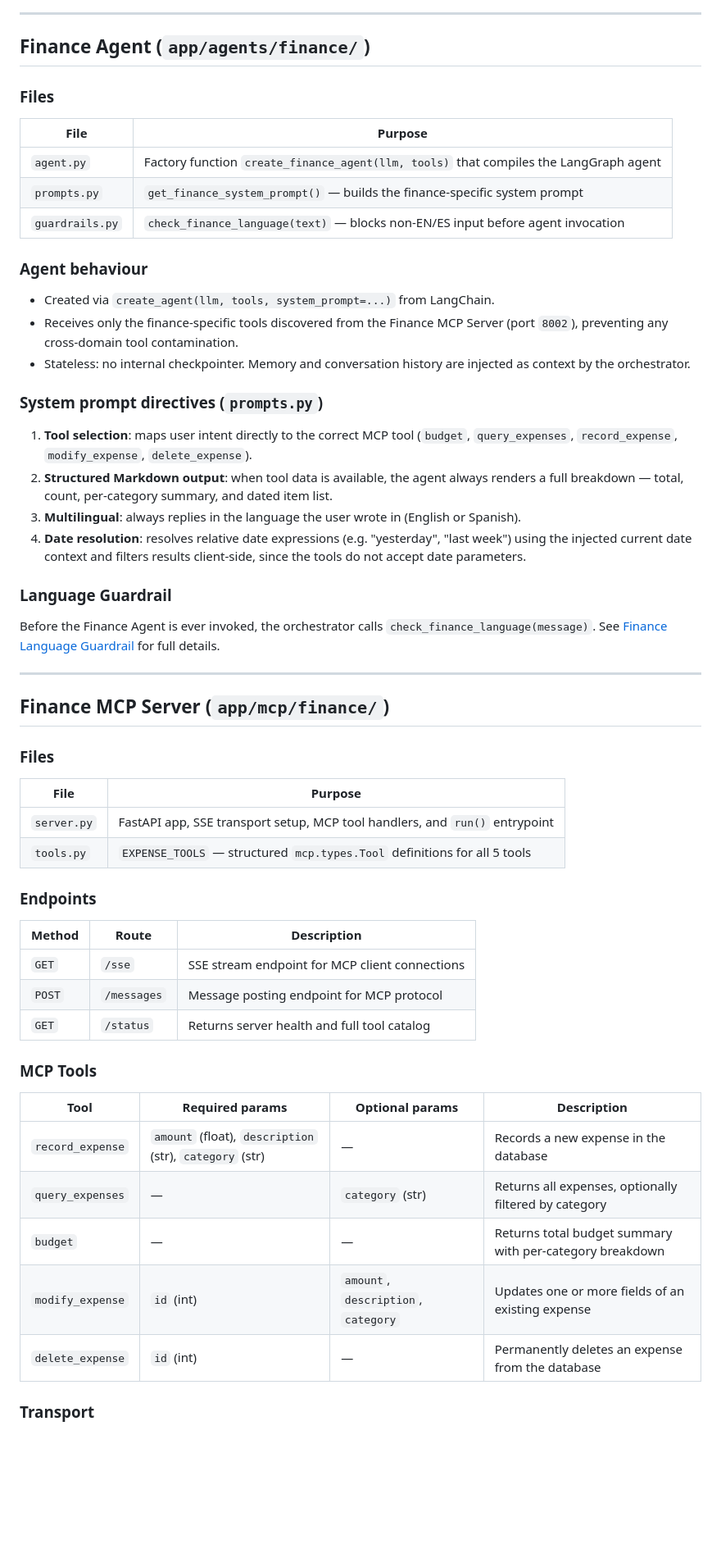
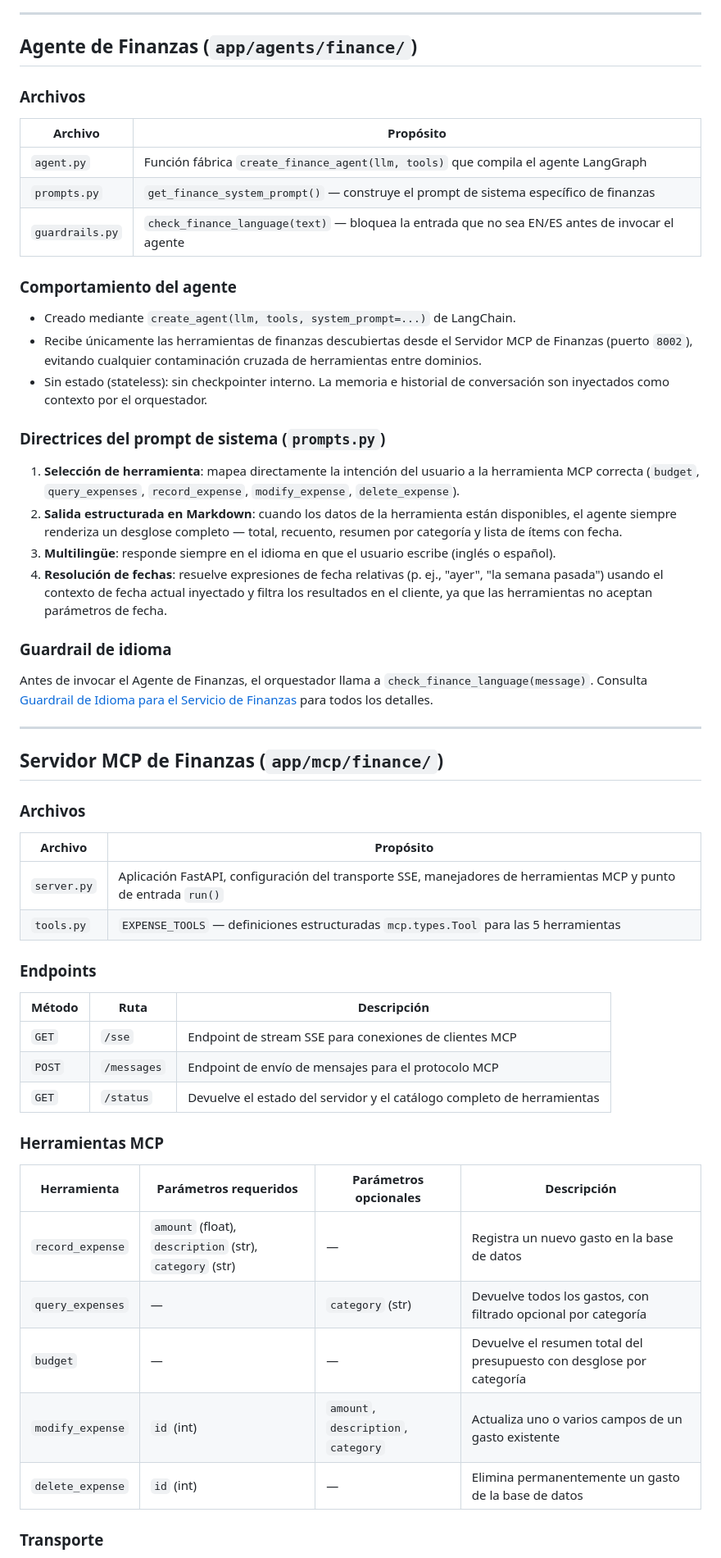
Before and after one commit to CharlyMoncada/travel-assitant, a Markdown page: documentation/Finance Service.md, the part around one of its changes. Shown at 82% size. Drawn GitHub-style; blank space fills up the shorter version.

Commit message:
docs(finance): translate service and guardrail documentation to Spanish
Co-authored-by: Cursor <cursoragent@cursor.com>

```diff
--- a/documentation/Finance Service.md
+++ b/documentation/Finance Service.md
@@ -40,61 +40,61 @@ flowchart TD
 
 ---
 
-## Finance Agent (`app/agents/finance/`)
+## Agente de Finanzas (`app/agents/finance/`)
 
-### Files
+### Archivos
 
-| File | Purpose |
-|------|---------|
-| `agent.py` | Factory function `create_finance_agent(llm, tools)` that compiles the LangGraph agent |
-| `prompts.py` | `get_finance_system_prompt()` — builds the finance-specific system prompt |
-| `guardrails.py` | `check_finance_language(text)` — blocks non-EN/ES input before agent invocation |
+| Archivo | Propósito |
+|---------|-----------|
+| `agent.py` | Función fábrica `create_finance_agent(llm, tools)` que compila el agente LangGraph |
+| `prompts.py` | `get_finance_system_prompt()` — construye el prompt de sistema específico de finanzas |
+| `guardrails.py` | `check_finance_language(text)` — bloquea la entrada que no sea EN/ES antes de invocar el agente |
 
-### Agent behaviour
+### Comportamiento del agente
 
-- Created via `create_agent(llm, tools, system_prompt=...)` from LangChain.
-- Receives only the finance-specific tools discovered from the Finance MCP Server (port `8002`), preventing any cross-domain tool contamination.
-- Stateless: no internal checkpointer. Memory and conversation history are injected as context by the orchestrator.
+- Creado mediante `create_agent(llm, tools, system_prompt=...)` de LangChain.
+- Recibe únicamente las herramientas de finanzas descubiertas desde el Servidor MCP de Finanzas (puerto `8002`), evitando cualquier contaminación cruzada de herramientas entre dominios.
+- Sin estado (stateless): sin checkpointer interno. La memoria e historial de conversación son inyectados como contexto por el orquestador.
 
-### System prompt directives (`prompts.py`)
+### Directrices del prompt de sistema (`prompts.py`)
 
-1. **Tool selection**: maps user intent directly to the correct MCP tool (`budget`, `query_expenses`, `record_expense`, `modify_expense`, `delete_expense`).
-2. **Structured Markdown output**: when tool data is available, the agent always renders a full breakdown — total, count, per-category summary, and dated item list.
-3. **Multilingual**: always replies in the language the user wrote in (English or Spanish).
-4. **Date resolution**: resolves relative date expressions (e.g. "yesterday", "last week") using the injected current date context and filters results client-side, since the tools do not accept date parameters.
+1. **Selección de herramienta**: mapea directamente la intención del usuario a la herramienta MCP correcta (`budget`, `query_expenses`, `record_expense`, `modify_expense`, `delete_expense`).
+2. **Salida estructurada en Markdown**: cuando los datos de la herramienta están disponibles, el agente siempre renderiza un desglose completo — total, recuento, resumen por categoría y lista de ítems con fecha.
+3. **Multilingüe**: responde siempre en el idioma en que el usuario escribe (inglés o español).
+4. **Resolución de fechas**: resuelve expresiones de fecha relativas (p. ej., "ayer", "la semana pasada") usando el contexto de fecha actual inyectado y filtra los resultados en el cliente, ya que las herramientas no aceptan parámetros de fecha.
 
-### Language Guardrail
+### Guardrail de idioma
 
-Before the Finance Agent is ever invoked, the orchestrator calls `check_finance_language(message)`. See [Finance Language Guardrail](Finance%20Language%20Guardrail.md) for full details.
+Antes de invocar el Agente de Finanzas, el orquestador llama a `check_finance_language(message)`. Consulta [Guardrail de Idioma para el Servicio de Finanzas](Finance%20Language%20Guardrail.md) para todos los detalles.
 
 ---
 
-## Finance MCP Server (`app/mcp/finance/`)
+## Servidor MCP de Finanzas (`app/mcp/finance/`)
 
-### Files
+### Archivos
 
-| File | Purpose |
-|------|---------|
-| `server.py` | FastAPI app, SSE transport setup, MCP tool handlers, and `run()` entrypoint |
-| `tools.py` | `EXPENSE_TOOLS` — structured `mcp.types.Tool` definitions for all 5 tools |
+| Archivo | Propósito |
+|---------|-----------|
+| `server.py` | Aplicación FastAPI, configuración del transporte SSE, manejadores de herramientas MCP y punto de entrada `run()` |
+| `tools.py` | `EXPENSE_TOOLS` — definiciones estructuradas `mcp.types.Tool` para las 5 herramientas |
 
 ### Endpoints
 
-| Method | Route | Description |
-|--------|-------|-------------|
-| `GET` | `/sse` | SSE stream endpoint for MCP client connections |
-| `POST` | `/messages` | Message posting endpoint for MCP protocol |
-| `GET` | `/status` | Returns server health and full tool catalog |
+| Método | Ruta | Descripción |
+|--------|------|-------------|
+| `GET` | `/sse` | Endpoint de stream SSE para conexiones de clientes MCP |
+| `POST` | `/messages` | Endpoint de envío de mensajes para el protocolo MCP |
+| `GET` | `/status` | Devuelve el estado del servidor y el catálogo completo de herramientas |
 
-### MCP Tools
+### Herramientas MCP
 
-| Tool | Required params | Optional params | Description |
-|------|----------------|-----------------|-------------|
-| `record_expense` | `amount` (float), `description` (str), `category` (str) | — | Records a new expense in the database |
-| `query_expenses` | — | `category` (str) | Returns all expenses, optionally filtered by category |
-| `budget` | — | — | Returns total budget summary with per-category breakdown |
-| `modify_expense` | `id` (int) | `amount`, `description`, `category` | Updates one or more fields of an existing expense |
-| `delete_expense` | `id` (int) | — | Permanently deletes an expense from the database |
+| Herramienta | Parámetros requeridos | Parámetros opcionales | Descripción |
+|-------------|----------------------|-----------------------|-------------|
+| `record_expense` | `amount` (float), `description` (str), `category` (str) | — | Registra un nuevo gasto en la base de datos |
+| `query_expenses` | — | `category` (str) | Devuelve todos los gastos, con filtrado opcional por categoría |
+| `budget` | — | — | Devuelve el resumen total del presupuesto con desglose por categoría |
+| `modify_expense` | `id` (int) | `amount`, `description`, `category` | Actualiza uno o varios campos de un gasto existente |
+| `delete_expense` | `id` (int) | — | Elimina permanentemente un gasto de la base de datos |
 
-### Transport
+### Transporte
 
```
Also changed, not shown: other parts of documentation/Finance Service.md (+38 -38 lines), documentation/Finance Language Guardrail.md (+38 -38 lines).
